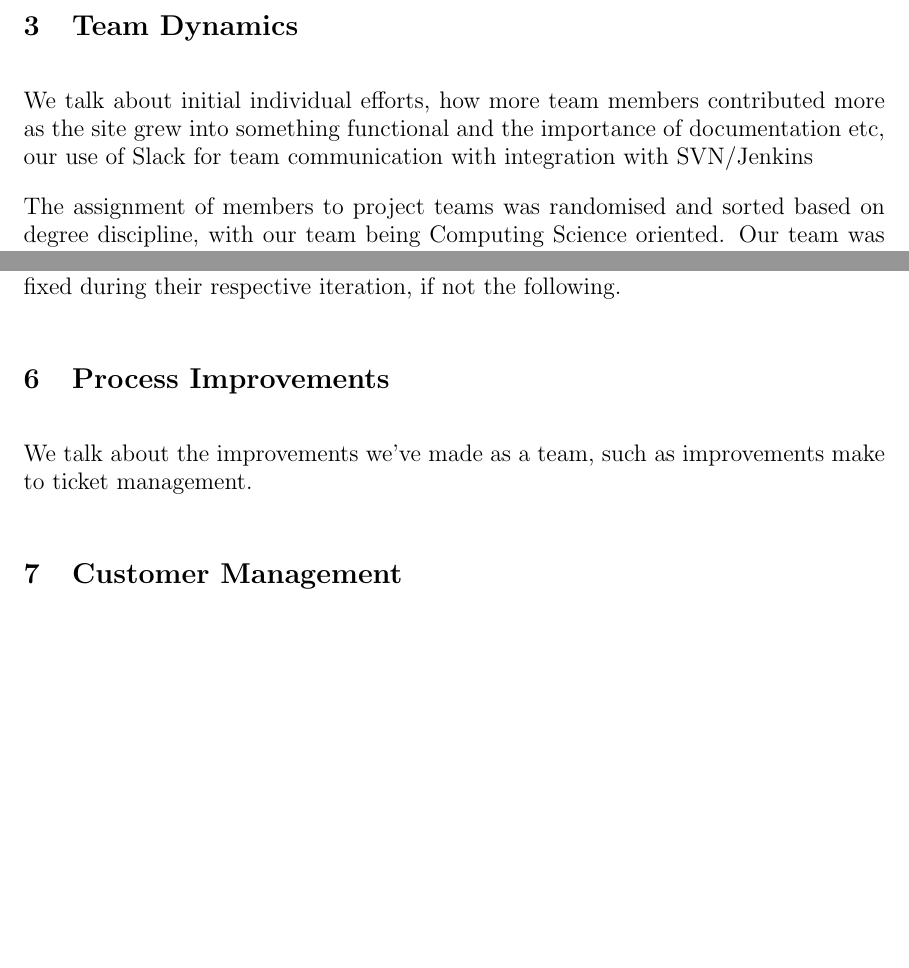
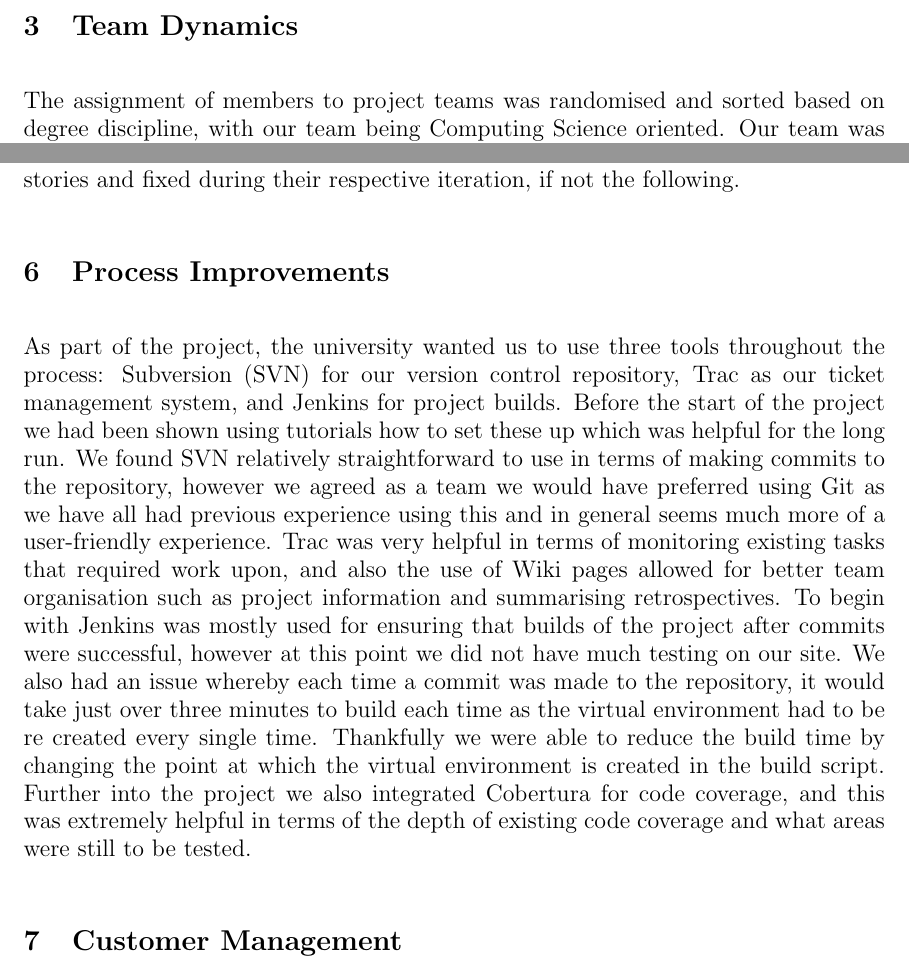
Before and after one commit to isaac-jordan/dumfries-economic-dashboard, a LaTeX thesis (docs/dissertation/dissertation.tex): two parts of pages 4 and 7 of 8, joined at a grey line, cut so that both start at the same text, the shorter picture padded with empty space. Compiled offline with pdfLaTeX.

Commit message:
refs #61
Started work on process improvements, more a summary of how we used the required tools, more to be added on how as a team we used them and how we carried out retrospectives

```diff
--- a/docs/dissertation/dissertation.tex
+++ b/docs/dissertation/dissertation.tex
@@ -120,9 +120,6 @@ is, afterall, the most important thing.
 \section{Team Dynamics}
 \label{sec:team-dynamics}
 
-We talk about initial individual efforts, how more team members contributed more as the site grew into something functional
-and the importance of documentation etc, our use of Slack for team communication with integration with SVN/Jenkins
-
 The assignment of members to project teams was randomised and sorted based on degree discipline, with our team being
 Computing Science oriented. Our team was randomised, however two of us were close friends and another two were from the
 same country which helped with initial team cohesion. One of our first tasks was to add one another on Facebook as a means of
@@ -234,7 +231,22 @@ if not the following.
 \section{Process Improvements}
 \label{sec:process-improvements}
 
-We talk about the improvements we've made as a team, such as improvements make to ticket management.
+% We talk about the improvements we've made as a team, such as improvements make to ticket management.
+
+As part of the project, the university wanted us to use three tools throughout the process: Subversion (SVN) for our version control
+repository, Trac as our ticket management system, and Jenkins for project builds. Before the start of the project we had been
+shown using tutorials how to set these up which was helpful for the long run. We found SVN relatively straightforward to use
+in terms of making commits to the repository, however we agreed as a team we would have preferred using Git as we have all
+had previous experience using this and in general seems much more of a user-friendly experience. Trac was very helpful in
+terms of monitoring existing tasks that required work upon, and also the use of Wiki pages allowed for better team organisation
+such as project information and summarising retrospectives. To begin with Jenkins was mostly used for ensuring that builds of
+the project after commits were successful, however at this point we did not have much testing on our site. We also had an issue
+whereby each time a commit was made to the repository, it would take just over three minutes to build each time as the virtual
+environment had to be re created every single time. Thankfully we were able to reduce the build time by changing the point at
+which the virtual environment is created in the build script. Further into the project we also integrated Cobertura for code
+coverage, and this was extremely helpful in terms of the depth of existing code coverage and what areas were still to be tested.
+
+% to be continued
 
 
 %------------------------------------------------------------------------------
```
Also changed, not shown: docs/dissertation/dissertation.tex (9 more changed lines).
